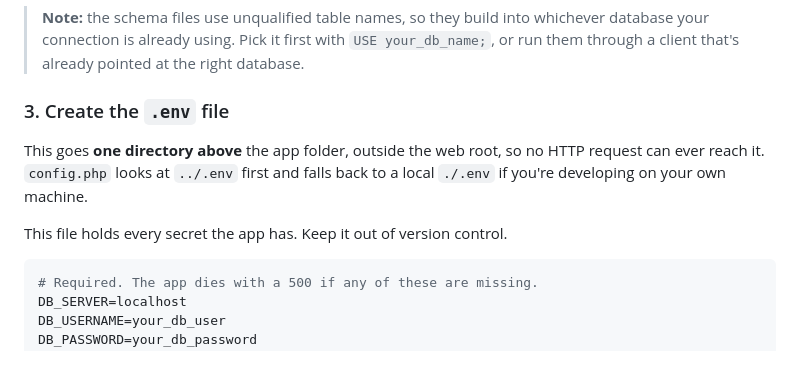
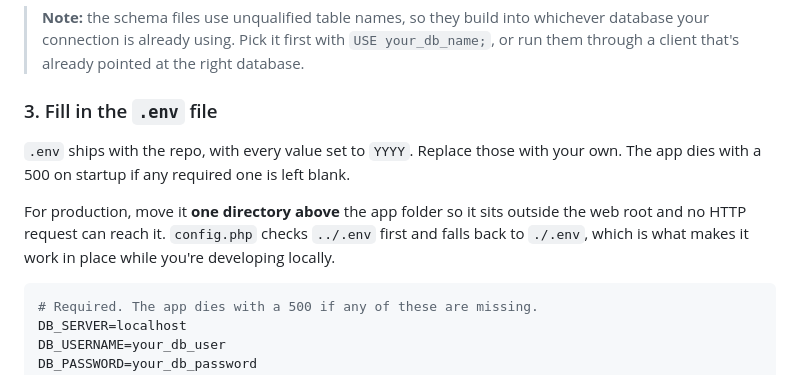
Before and after one commit to OscarOdh/Fileoo.com, a Markdown page: README.md, the part around the change. Rendered like a GitHub page.

````diff
--- a/README.md
+++ b/README.md
@@ -139,13 +139,15 @@ on first load.
 > `USE your_db_name;`, or run them through a client that's already pointed at
 > the right database.
 
-### 3. Create the `.env` file
+### 3. Fill in the `.env` file
 
-This goes **one directory above** the app folder, outside the web root, so no
-HTTP request can ever reach it. `config.php` looks at `../.env` first and falls
-back to a local `./.env` if you're developing on your own machine.
+`.env` ships with the repo, with every value set to `YYYY`. Replace those with
+your own. The app dies with a 500 on startup if any required one is left blank.
 
-This file holds every secret the app has. Keep it out of version control.
+For production, move it **one directory above** the app folder so it sits outside
+the web root and no HTTP request can reach it. `config.php` checks `../.env`
+first and falls back to `./.env`, which is what makes it work in place while
+you're developing locally.
 
 ```ini
 # Required. The app dies with a 500 if any of these are missing.
````
